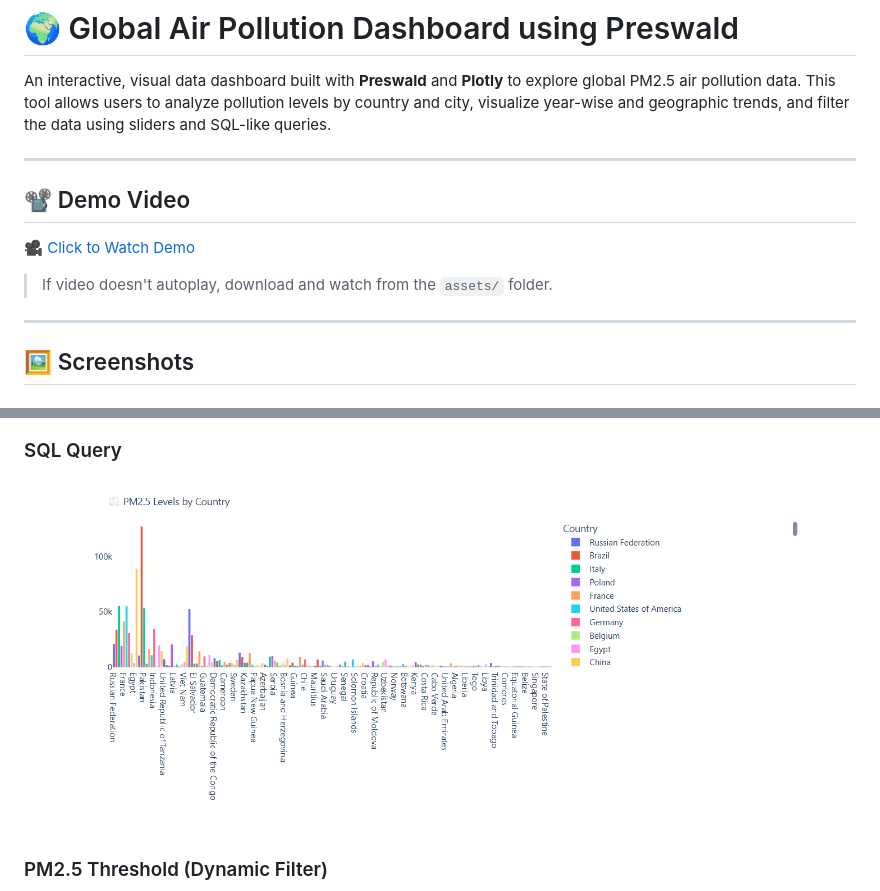
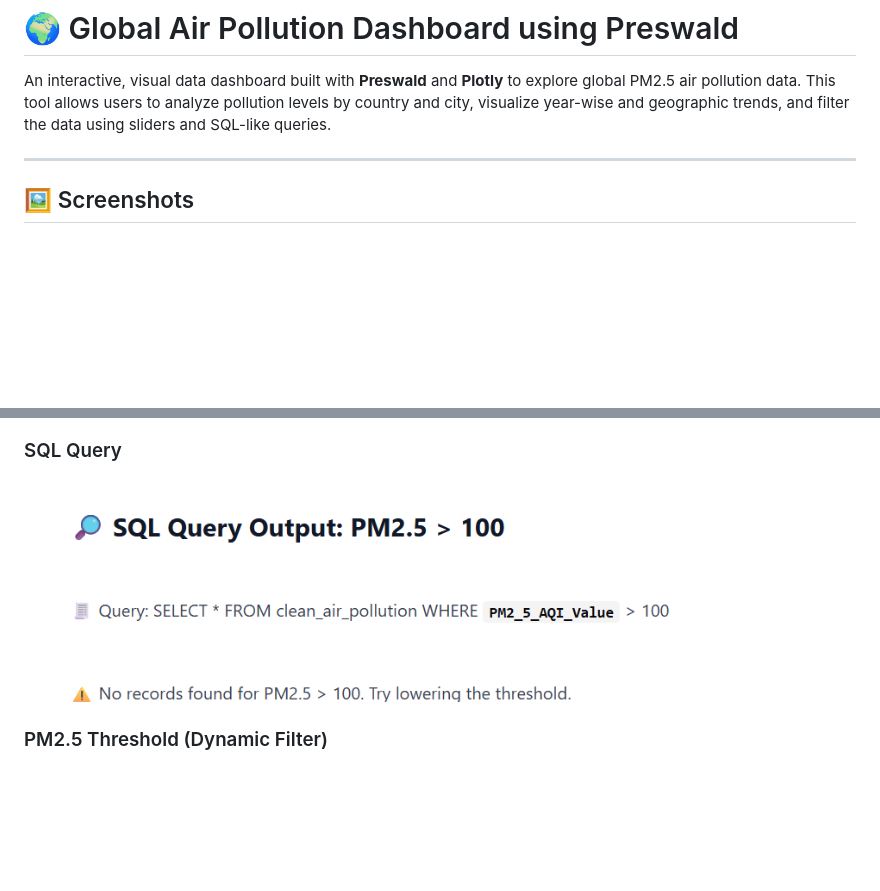
Before and after one commit to amrita40/Preswald-Coding-Assessment, a Markdown page: README.md, 2 parts joined by grey strips. GitHub-like rendering; blank space fills up the shorter version.

```diff
--- a/README.md
+++ b/README.md
@@ -1,14 +1,6 @@
 # 🌍 Global Air Pollution Dashboard using Preswald
 
 An interactive, visual data dashboard built with **Preswald** and **Plotly** to explore global PM2.5 air pollution data. This tool allows users to analyze pollution levels by country and city, visualize year-wise and geographic trends, and filter the data using sliders and SQL-like queries.
-
----
-
-## 📽️ Demo Video
-
-🎥 [Click to Watch Demo](assets/demo.mp4)
-
-> If video doesn't autoplay, download and watch from the `assets/` folder.
 
 ---
 
@@ -28,7 +20,7 @@ An interactive, visual data dashboard built with **Preswald** and **Plotly** to
 
 ### SQL Query
 
- ![SQL Query View](https://github.com/amrita40/Preswald-Coding-Assessment/blob/main/Screenshot%202025-06-27%20111135.png?raw=true)
+ ![SQL Query View](https://github.com/amrita40/Preswald-Coding-Assessment/blob/main/Screenshot%202025-06-27%20111144.png?raw=true)
 
 ### PM2.5 Threshold (Dynamic Filter)
  ![Threshold (Dynamic Filter) View](https://github.com/amrita40/Preswald-Coding-Assessment/blob/main/Screenshot%202025-06-27%20111159.png?raw=true
```
